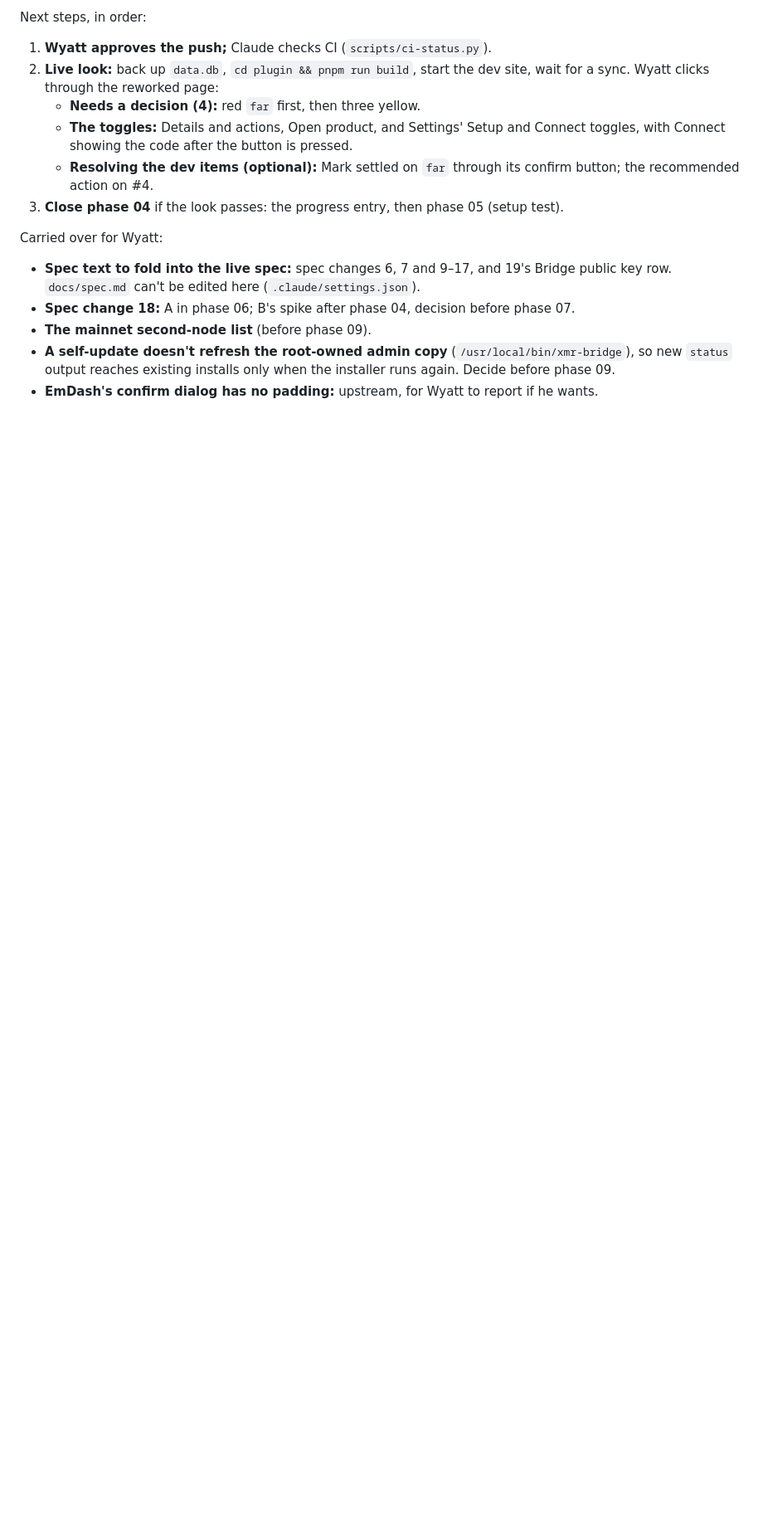
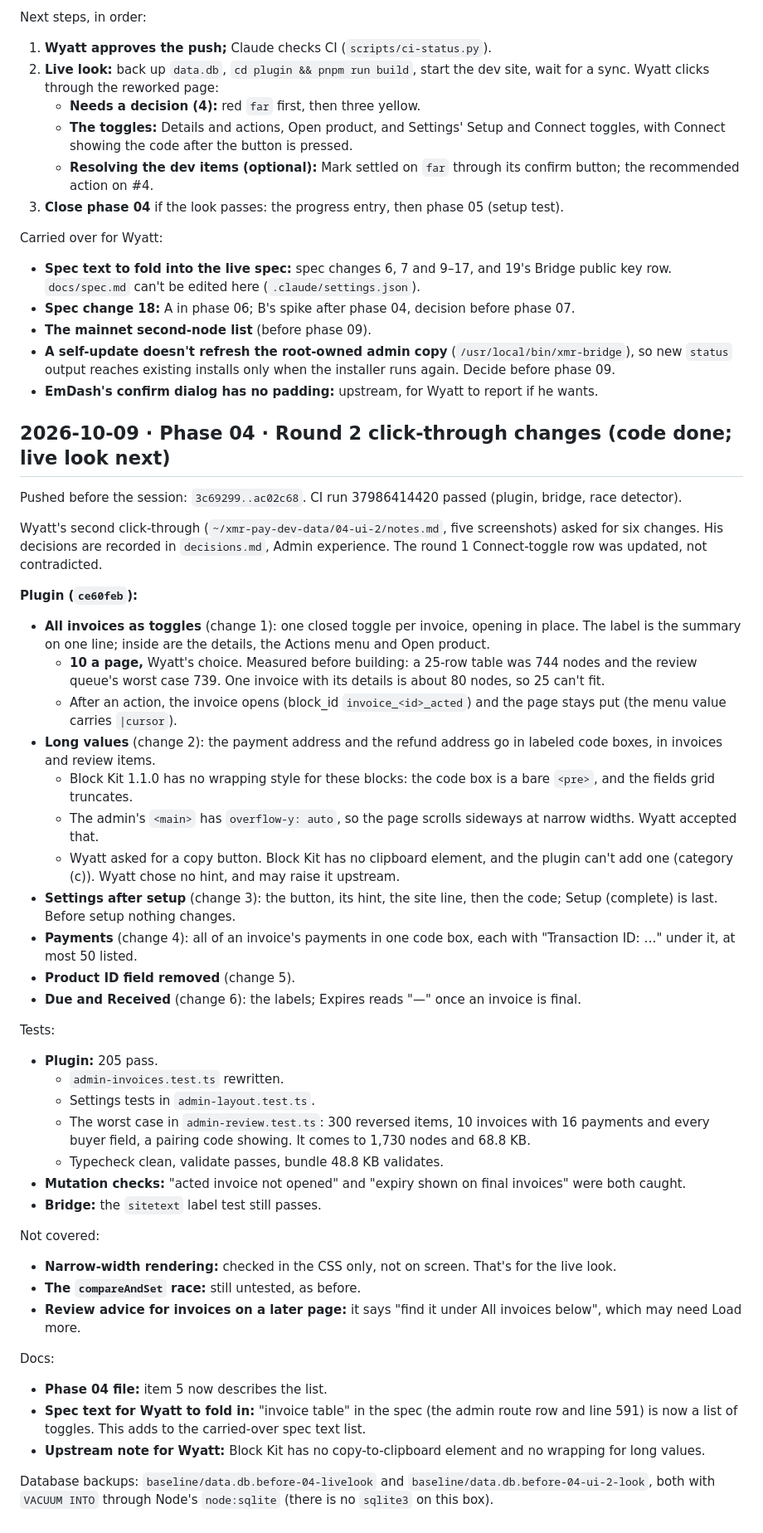
Before and after one commit to dwightsabeast/EmDash-MoneroPay, a Markdown page: docs/progress.md, the part around the change. Shown at 83% size. Rendered like a GitHub page; blank space fills up the shorter version.

Commit message:
Progress: phase 04 round 2 click-through changes (code done; live look next)
Co-Authored-By: Claude Opus 5.5 <noreply@anthropic.com>

```diff
--- a/docs/progress.md
+++ b/docs/progress.md
@@ -1382,3 +1382,43 @@ Carried over for Wyatt:
 - **The mainnet second-node list** (before phase 09).
 - **A self-update doesn't refresh the root-owned admin copy** (`/usr/local/bin/xmr-bridge`), so new `status` output reaches existing installs only when the installer runs again. Decide before phase 09.
 - **EmDash's confirm dialog has no padding:** upstream, for Wyatt to report if he wants.
+
+## 2026-10-09 · Phase 04 · Round 2 click-through changes (code done; live look next)
+
+Pushed before the session: `3c69299..ac02c68`. CI run 37986414420 passed (plugin, bridge, race detector).
+
+Wyatt's second click-through (`~/xmr-pay-dev-data/04-ui-2/notes.md`, five screenshots) asked for six changes. His decisions are recorded in `decisions.md`, Admin experience. The round 1 Connect-toggle row was updated, not contradicted.
+
+**Plugin (`ce60feb`):**
+- **All invoices as toggles** (change 1): one closed toggle per invoice, opening in place. The label is the summary on one line; inside are the details, the Actions menu and Open product.
+  - **10 a page,** Wyatt's choice. Measured before building: a 25-row table was 744 nodes and the review queue's worst case 739. One invoice with its details is about 80 nodes, so 25 can't fit.
+  - After an action, the invoice opens (block_id `invoice_<id>_acted`) and the page stays put (the menu value carries `|cursor`).
+- **Long values** (change 2): the payment address and the refund address go in labeled code boxes, in invoices and review items.
+  - Block Kit 1.1.0 has no wrapping style for these blocks: the code box is a bare `<pre>`, and the fields grid truncates.
+  - The admin's `<main>` has `overflow-y: auto`, so the page scrolls sideways at narrow widths. Wyatt accepted that.
+  - Wyatt asked for a copy button. Block Kit has no clipboard element, and the plugin can't add one (category (c)). Wyatt chose no hint, and may raise it upstream.
+- **Settings after setup** (change 3): the button, its hint, the site line, then the code; Setup (complete) is last. Before setup nothing changes.
+- **Payments** (change 4): all of an invoice's payments in one code box, each with "Transaction ID: …" under it, at most 50 listed.
+- **Product ID field removed** (change 5).
+- **Due and Received** (change 6): the labels; Expires reads "—" once an invoice is final.
+
+Tests:
+- **Plugin:** 205 pass.
+  - `admin-invoices.test.ts` rewritten.
+  - Settings tests in `admin-layout.test.ts`.
+  - The worst case in `admin-review.test.ts`: 300 reversed items, 10 invoices with 16 payments and every buyer field, a pairing code showing. It comes to 1,730 nodes and 68.8 KB.
+  - Typecheck clean, validate passes, bundle 48.8 KB validates.
+- **Mutation checks:** "acted invoice not opened" and "expiry shown on final invoices" were both caught.
+- **Bridge:** the `sitetext` label test still passes.
+
+Not covered:
+- **Narrow-width rendering:** checked in the CSS only, not on screen. That's for the live look.
+- **The `compareAndSet` race:** still untested, as before.
+- **Review advice for invoices on a later page:** it says "find it under All invoices below", which may need Load more.
+
+Docs:
+- **Phase 04 file:** item 5 now describes the list.
+- **Spec text for Wyatt to fold in:** "invoice table" in the spec (the admin route row and line 591) is now a list of toggles. This adds to the carried-over spec text list.
+- **Upstream note for Wyatt:** Block Kit has no copy-to-clipboard element and no wrapping for long values.
+
+Database backups: `baseline/data.db.before-04-livelook` and `baseline/data.db.before-04-ui-2-look`, both with `VACUUM INTO` through Node's `node:sqlite` (there is no `sqlite3` on this box).
```
